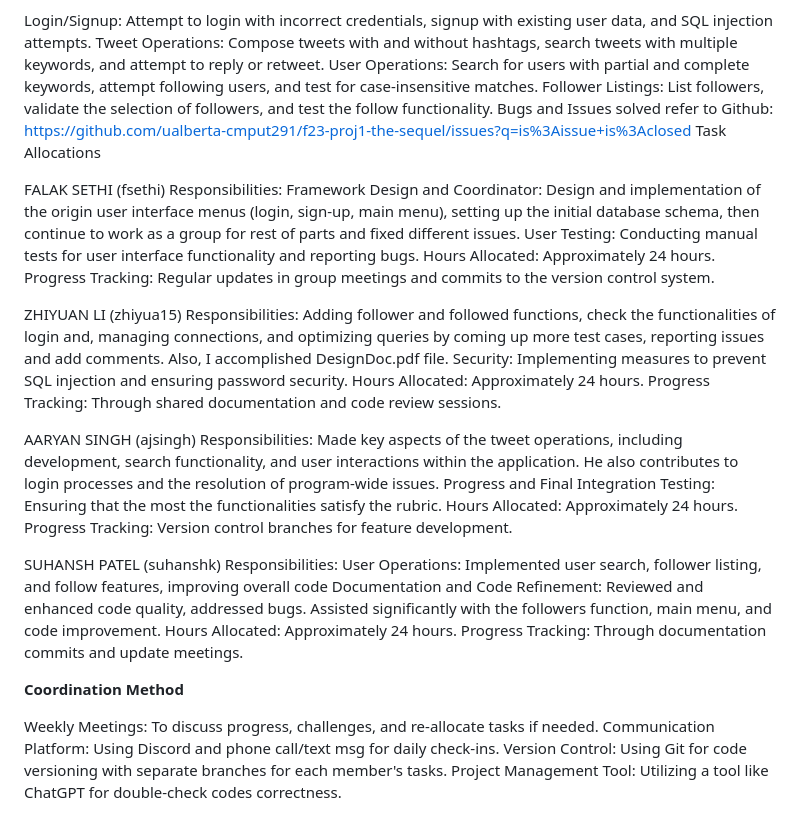
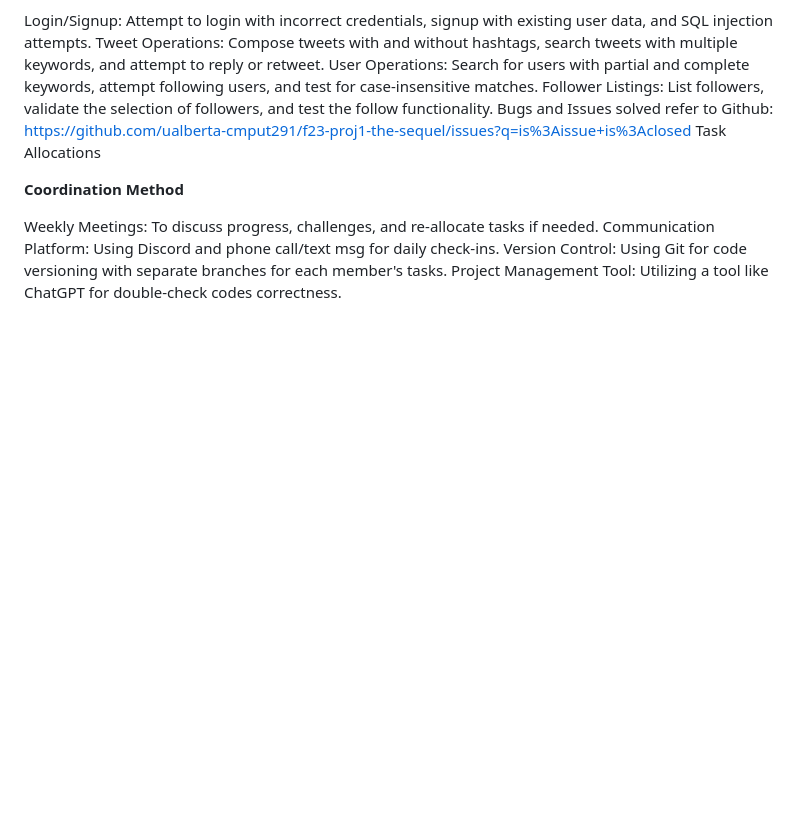
Before and after one commit to ZHIYUA15/TwitSys-CLI, a Markdown page: README.md, the part around the change. GitHub-like rendering; blank space fills up the shorter version.

```diff
--- a/README.md
+++ b/README.md
@@ -54,14 +54,6 @@ User Operations: Search for users with partial and complete keywords, attempt fo
 Follower Listings: List followers, validate the selection of followers, and test the follow functionality. Bugs and Issues solved refer to Github: https://github.com/ualberta-cmput291/f23-proj1-the-sequel/issues?q=is%3Aissue+is%3Aclosed
 Task Allocations
 
-FALAK SETHI (fsethi) Responsibilities: Framework Design and Coordinator: Design and implementation of the origin user interface menus (login, sign-up, main menu), setting up the initial database schema, then continue to work as a group for rest of parts and fixed different issues. User Testing: Conducting manual tests for user interface functionality and reporting bugs. Hours Allocated: Approximately 24 hours. Progress Tracking: Regular updates in group meetings and commits to the version control system.
-
-ZHIYUAN LI (zhiyua15) Responsibilities: Adding follower and followed functions, check the functionalities of login and, managing connections, and optimizing queries by coming up more test cases, reporting issues and add comments. Also, I accomplished DesignDoc.pdf file. Security: Implementing measures to prevent SQL injection and ensuring password security. Hours Allocated: Approximately 24 hours. Progress Tracking: Through shared documentation and code review sessions.
-
-AARYAN SINGH (ajsingh) Responsibilities: Made key aspects of the tweet operations, including development, search functionality, and user interactions within the application. He also contributes to login processes and the resolution of program-wide issues. Progress and Final Integration Testing: Ensuring that the most the functionalities satisfy the rubric. Hours Allocated: Approximately 24 hours. Progress Tracking: Version control branches for feature development.
-
-SUHANSH PATEL (suhanshk) Responsibilities: User Operations: Implemented user search, follower listing, and follow features, improving overall code Documentation and Code Refinement: Reviewed and enhanced code quality, addressed bugs. Assisted significantly with the followers function, main menu, and code improvement. Hours Allocated: Approximately 24 hours. Progress Tracking: Through documentation commits and update meetings.
-
 **Coordination Method**
 
 Weekly Meetings: To discuss progress, challenges, and re-allocate tasks if needed. Communication Platform: Using Discord and phone call/text msg for daily check-ins. Version Control: Using Git for code versioning with separate branches for each member's tasks. Project Management Tool: Utilizing a tool like ChatGPT for double-check codes correctness.
```
